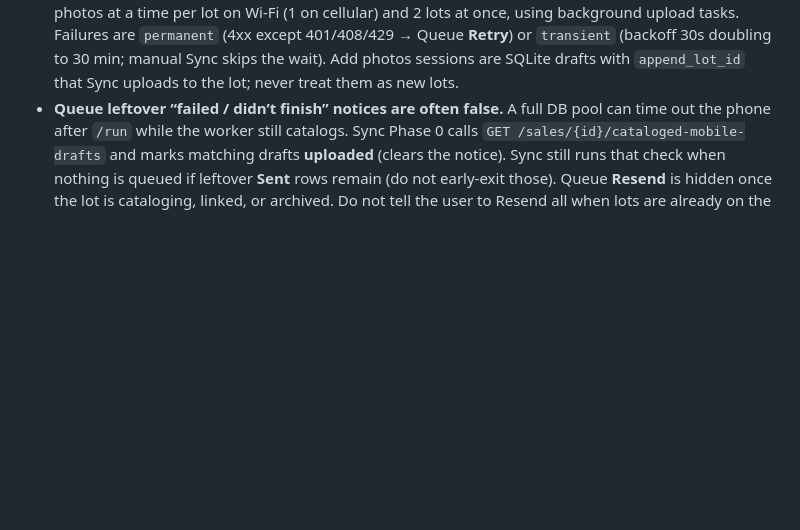
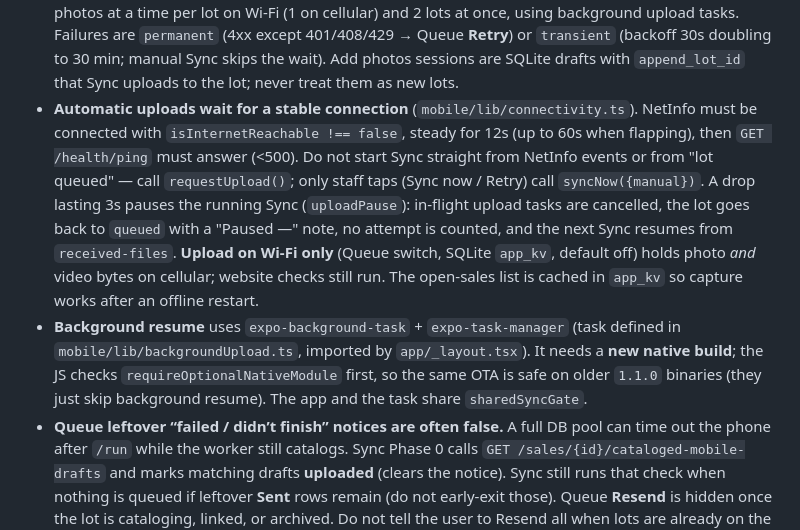
Before and after one commit to zorntyler540-byte/-estate-ez, a Markdown page: AGENTS.md, the part around the change. Rendered like a GitHub page; blank space fills up the shorter version.

Commit message:
Docs: stable-connection auto-upload, Wi-Fi only, background resume
Co-authored-by: zorntyler540-byte <zorntyler540-byte@users.noreply.github.com>

```diff
--- a/AGENTS.md
+++ b/AGENTS.md
@@ -102,6 +102,19 @@ services with separate, ephemeral disks**. Non-obvious rules that keep uploads f
   tasks. Failures are `permanent` (4xx except 401/408/429 → Queue **Retry**) or `transient`
   (backoff 30s doubling to 30 min; manual Sync skips the wait). Add photos sessions are SQLite
   drafts with `append_lot_id` that Sync uploads to the lot; never treat them as new lots.
+- **Automatic uploads wait for a stable connection** (`mobile/lib/connectivity.ts`). NetInfo must be
+  connected with `isInternetReachable !== false`, steady for 12s (up to 60s when flapping), then
+  `GET /health/ping` must answer (<500). Do not start Sync straight from NetInfo events or from
+  "lot queued" — call `requestUpload()`; only staff taps (Sync now / Retry) call `syncNow({manual})`.
+  A drop lasting 3s pauses the running Sync (`uploadPause`): in-flight upload tasks are cancelled,
+  the lot goes back to `queued` with a "Paused —" note, no attempt is counted, and the next Sync
+  resumes from `received-files`. **Upload on Wi‑Fi only** (Queue switch, SQLite `app_kv`, default
+  off) holds photo *and* video bytes on cellular; website checks still run. The open-sales list is
+  cached in `app_kv` so capture works after an offline restart.
+- **Background resume** uses `expo-background-task` + `expo-task-manager` (task defined in
+  `mobile/lib/backgroundUpload.ts`, imported by `app/_layout.tsx`). It needs a **new native build**;
+  the JS checks `requireOptionalNativeModule` first, so the same OTA is safe on older `1.1.0`
+  binaries (they just skip background resume). The app and the task share `sharedSyncGate`.
 - **Queue leftover “failed / didn’t finish” notices are often false.** A full DB pool can time out
   the phone after `/run` while the worker still catalogs. Sync Phase 0 calls
   `GET /sales/{id}/cataloged-mobile-drafts` and marks matching drafts **uploaded** (clears the
```
